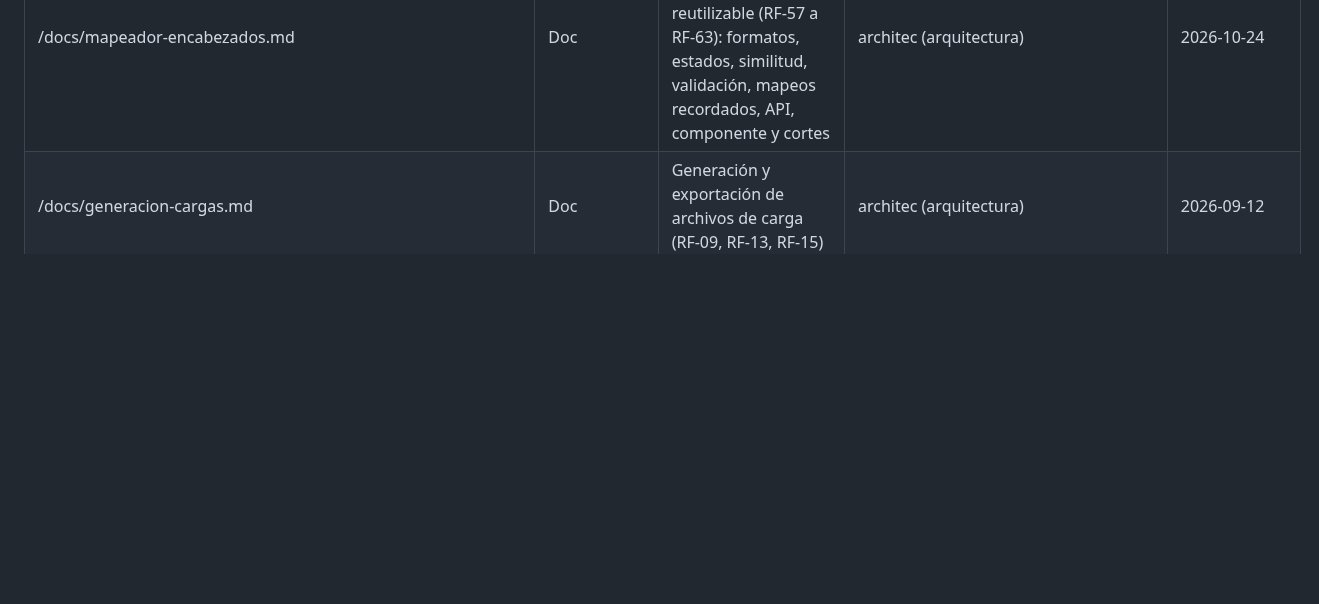
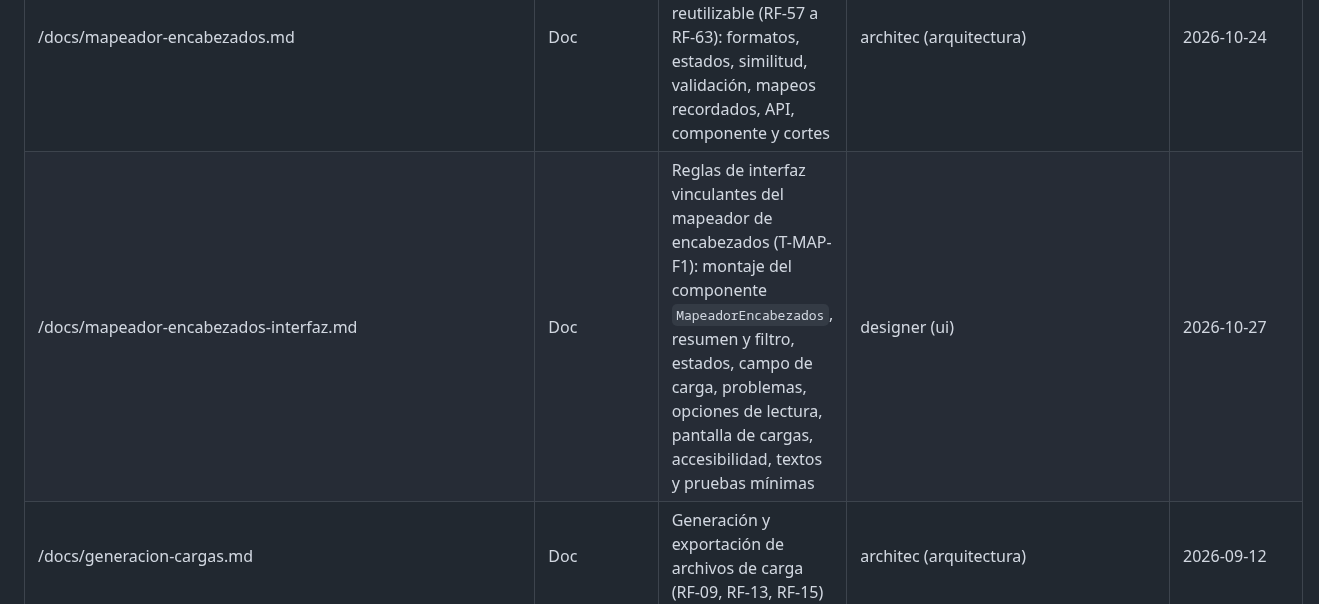
Before and after one commit to E-specter/auto_cusco, a Markdown page: docs/agents/_registry.md, the part around the change. GitHub-like rendering; blank space fills up the shorter version.

```diff
--- a/docs/agents/_registry.md
+++ b/docs/agents/_registry.md
@@ -21,6 +21,7 @@
 | /docs/consulta-cartera.md | Doc | Contrato de selección, filtros, métricas y resumen del top n | architec (arquitectura) | 2026-09-12 |
 | /docs/mapeo-campos.md | Doc | Motor de reglas de mapeo y expresión de campos (RF-12) | architec (arquitectura) | 2026-09-12 |
 | /docs/mapeador-encabezados.md | Doc | Diseño técnico del mapeador de encabezados reutilizable (RF-57 a RF-63): formatos, estados, similitud, validación, mapeos recordados, API, componente y cortes | architec (arquitectura) | 2026-10-24 |
+| /docs/mapeador-encabezados-interfaz.md | Doc | Reglas de interfaz vinculantes del mapeador de encabezados (T-MAP-F1): montaje del componente `MapeadorEncabezados`, resumen y filtro, estados, campo de carga, problemas, opciones de lectura, pantalla de cargas, accesibilidad, textos y pruebas mínimas | designer (ui) | 2026-10-27 |
 | /docs/generacion-cargas.md | Doc | Generación y exportación de archivos de carga (RF-09, RF-13, RF-15) | architec (arquitectura) | 2026-09-12 |
 | /docs/contrato-api.md | Doc | Contrato OpenAPI entre la API y el frontend | architec (arquitectura), designer (ui) | 2026-09-13 |
 | /docs/selecciones-guardadas.md | Doc | Selecciones de cartera guardadas y compartidas | architec (arquitectura) | 2026-09-12 |
```
Also changed, not shown: docs/agents/tasks.md (+1 -1 lines), docs/mapeador-encabezados-interfaz.md (added, +164 -0 lines).
